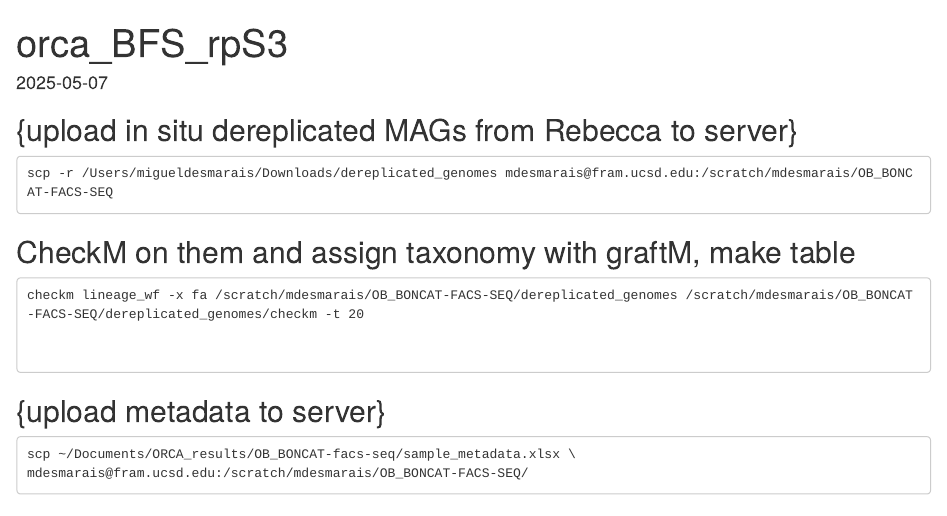
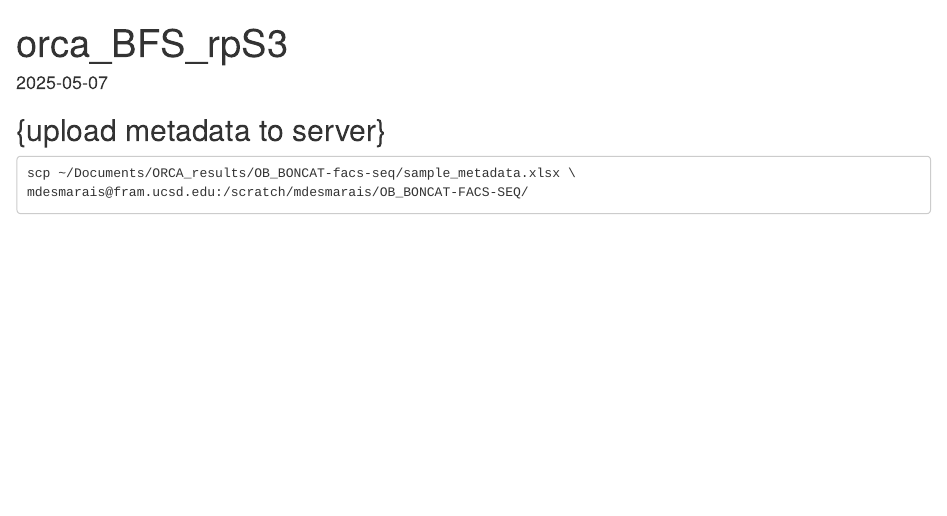
Before and after one commit to migdesmarais/orcabasin_BONCAT-FACS-seq, an R Markdown document (orca_BFS_rpS3.rmd): the page in a window 1100 px wide, from its top. Rendered offline with R 4.5, knitr and Pandoc, with nearby package versions.

Commit message:
Update orca_BFS_rpS3.rmd

````diff
--- a/orca_BFS_rpS3.rmd
+++ b/orca_BFS_rpS3.rmd
@@ -1,16 +1,3 @@
-## {upload in situ dereplicated MAGs from Rebecca to server}
-```
-scp -r /Users/migueldesmarais/Downloads/dereplicated_genomes mdesmarais@fram.ucsd.edu:/scratch/mdesmarais/OB_BONCAT-FACS-SEQ
-```
-
-## CheckM on them and assign taxonomy with graftM, make table
-```
-checkm lineage_wf -x fa /scratch/mdesmarais/OB_BONCAT-FACS-SEQ/dereplicated_genomes /scratch/mdesmarais/OB_BONCAT-FACS-SEQ/dereplicated_genomes/checkm -t 20
-
-
-
-```
-
 
 ## {upload metadata to server}
 ```
````
